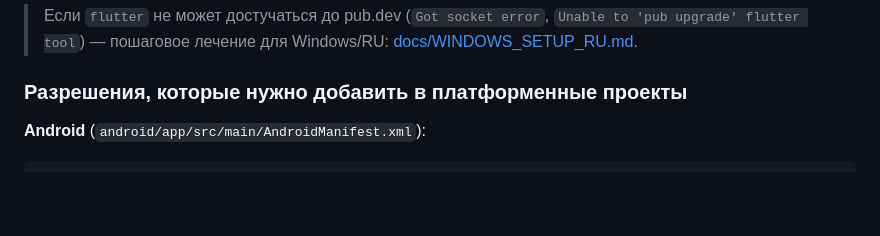
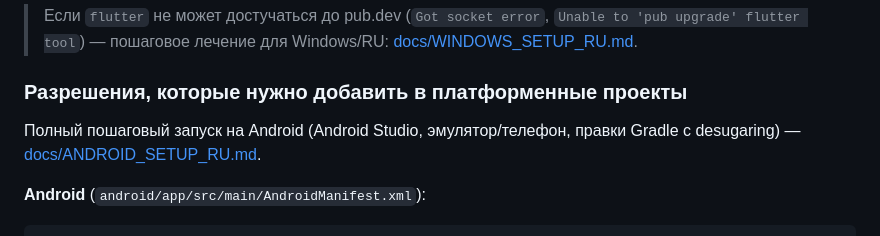
Before and after one commit to denko8/mukha_notification, a Markdown page: README.md, the part around one of its changes. GitHub-like rendering; blank space fills up the shorter version.

````diff
--- a/README.md
+++ b/README.md
@@ -56,5 +56,8 @@ flutter test
 
 ### Разрешения, которые нужно добавить в платформенные проекты
 
+Полный пошаговый запуск на Android (Android Studio, эмулятор/телефон,
+правки Gradle с desugaring) — [docs/ANDROID_SETUP_RU.md](docs/ANDROID_SETUP_RU.md).
+
 **Android** (`android/app/src/main/AndroidManifest.xml`):
 ```xml
````
Also changed, not shown: other parts of README.md (+3 -0 lines), docs/ANDROID_SETUP_RU.md (added, +149 -0 lines).
